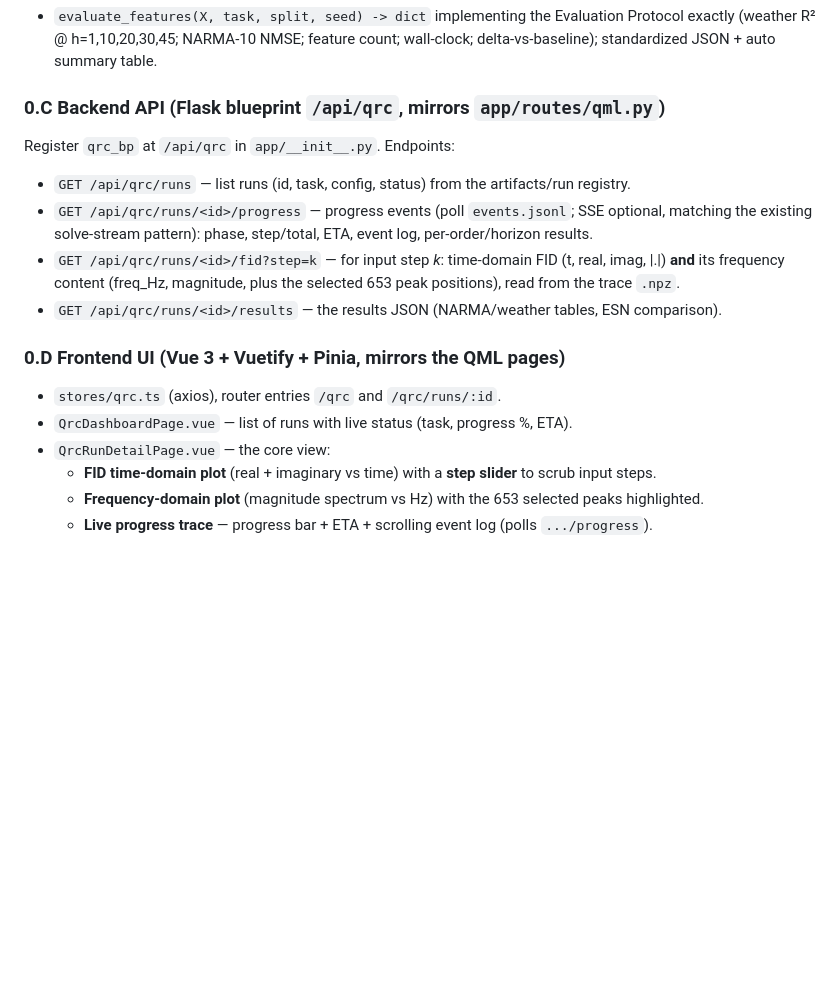
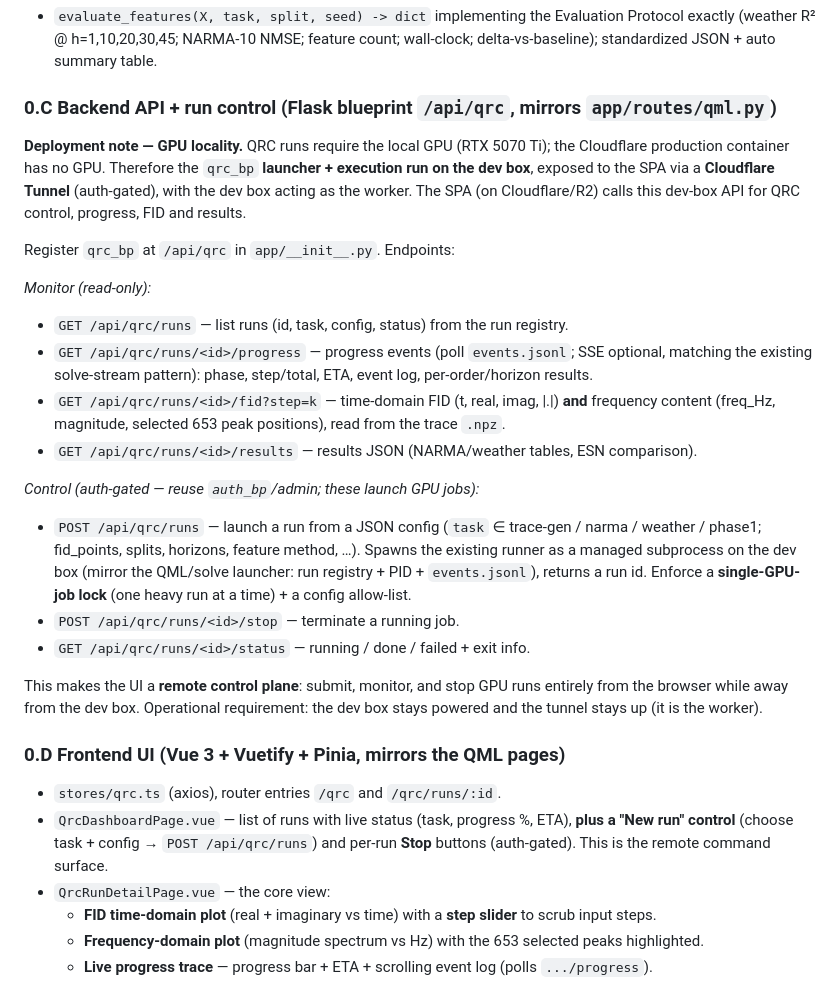
Before and after one commit to siridech-bo/CiRA-Quantum, a Markdown page: docs/QRC/QRC_Next_Stage_Experiments.md, the part around the change. Drawn GitHub-style; blank space fills up the shorter version.

```diff
--- a/docs/QRC/QRC_Next_Stage_Experiments.md
+++ b/docs/QRC/QRC_Next_Stage_Experiments.md
@@ -42,19 +42,40 @@ progress live. Both consume the same artifacts, so they ship together.
   (weather R² @ h=1,10,20,30,45; NARMA-10 NMSE; feature count; wall-clock; delta-vs-baseline);
   standardized JSON + auto summary table.
 
-### 0.C Backend API (Flask blueprint `/api/qrc`, mirrors `app/routes/qml.py`)
+### 0.C Backend API + run control (Flask blueprint `/api/qrc`, mirrors `app/routes/qml.py`)
+
+**Deployment note — GPU locality.** QRC runs require the local GPU (RTX 5070 Ti); the Cloudflare
+production container has no GPU. Therefore the `qrc_bp` **launcher + execution run on the dev box**,
+exposed to the SPA via a **Cloudflare Tunnel** (auth-gated), with the dev box acting as the worker.
+The SPA (on Cloudflare/R2) calls this dev-box API for QRC control, progress, FID and results.
+
 Register `qrc_bp` at `/api/qrc` in `app/__init__.py`. Endpoints:
-- `GET /api/qrc/runs` — list runs (id, task, config, status) from the artifacts/run registry.
+
+*Monitor (read-only):*
+- `GET /api/qrc/runs` — list runs (id, task, config, status) from the run registry.
 - `GET /api/qrc/runs/<id>/progress` — progress events (poll `events.jsonl`; SSE optional, matching
   the existing solve-stream pattern): phase, step/total, ETA, event log, per-order/horizon results.
-- `GET /api/qrc/runs/<id>/fid?step=k` — for input step *k*: time-domain FID (t, real, imag, |.|)
-  **and** its frequency content (freq_Hz, magnitude, plus the selected 653 peak positions), read
-  from the trace `.npz`.
-- `GET /api/qrc/runs/<id>/results` — the results JSON (NARMA/weather tables, ESN comparison).
+- `GET /api/qrc/runs/<id>/fid?step=k` — time-domain FID (t, real, imag, |.|) **and** frequency
+  content (freq_Hz, magnitude, selected 653 peak positions), read from the trace `.npz`.
+- `GET /api/qrc/runs/<id>/results` — results JSON (NARMA/weather tables, ESN comparison).
+
+*Control (auth-gated — reuse `auth_bp`/admin; these launch GPU jobs):*
+- `POST /api/qrc/runs` — launch a run from a JSON config (`task` ∈ trace-gen / narma / weather /
+  phase1; fid_points, splits, horizons, feature method, …). Spawns the existing runner as a managed
+  subprocess on the dev box (mirror the QML/solve launcher: run registry + PID + `events.jsonl`),
+  returns a run id. Enforce a **single-GPU-job lock** (one heavy run at a time) + a config allow-list.
+- `POST /api/qrc/runs/<id>/stop` — terminate a running job.
+- `GET /api/qrc/runs/<id>/status` — running / done / failed + exit info.
+
+This makes the UI a **remote control plane**: submit, monitor, and stop GPU runs entirely from the
+browser while away from the dev box. Operational requirement: the dev box stays powered and the
+tunnel stays up (it is the worker).
 
 ### 0.D Frontend UI (Vue 3 + Vuetify + Pinia, mirrors the QML pages)
 - `stores/qrc.ts` (axios), router entries `/qrc` and `/qrc/runs/:id`.
-- `QrcDashboardPage.vue` — list of runs with live status (task, progress %, ETA).
+- `QrcDashboardPage.vue` — list of runs with live status (task, progress %, ETA), **plus a
+  "New run" control** (choose task + config → `POST /api/qrc/runs`) and per-run **Stop** buttons
+  (auth-gated). This is the remote command surface.
 - `QrcRunDetailPage.vue` — the core view:
   - **FID time-domain plot** (real + imaginary vs time) with a **step slider** to scrub input steps.
   - **Frequency-domain plot** (magnitude spectrum vs Hz) with the 653 selected peaks highlighted.
```
Also changed, not shown: docs/QRC/QRC_StageA_Contracts.md (added, +80 -0 lines).
